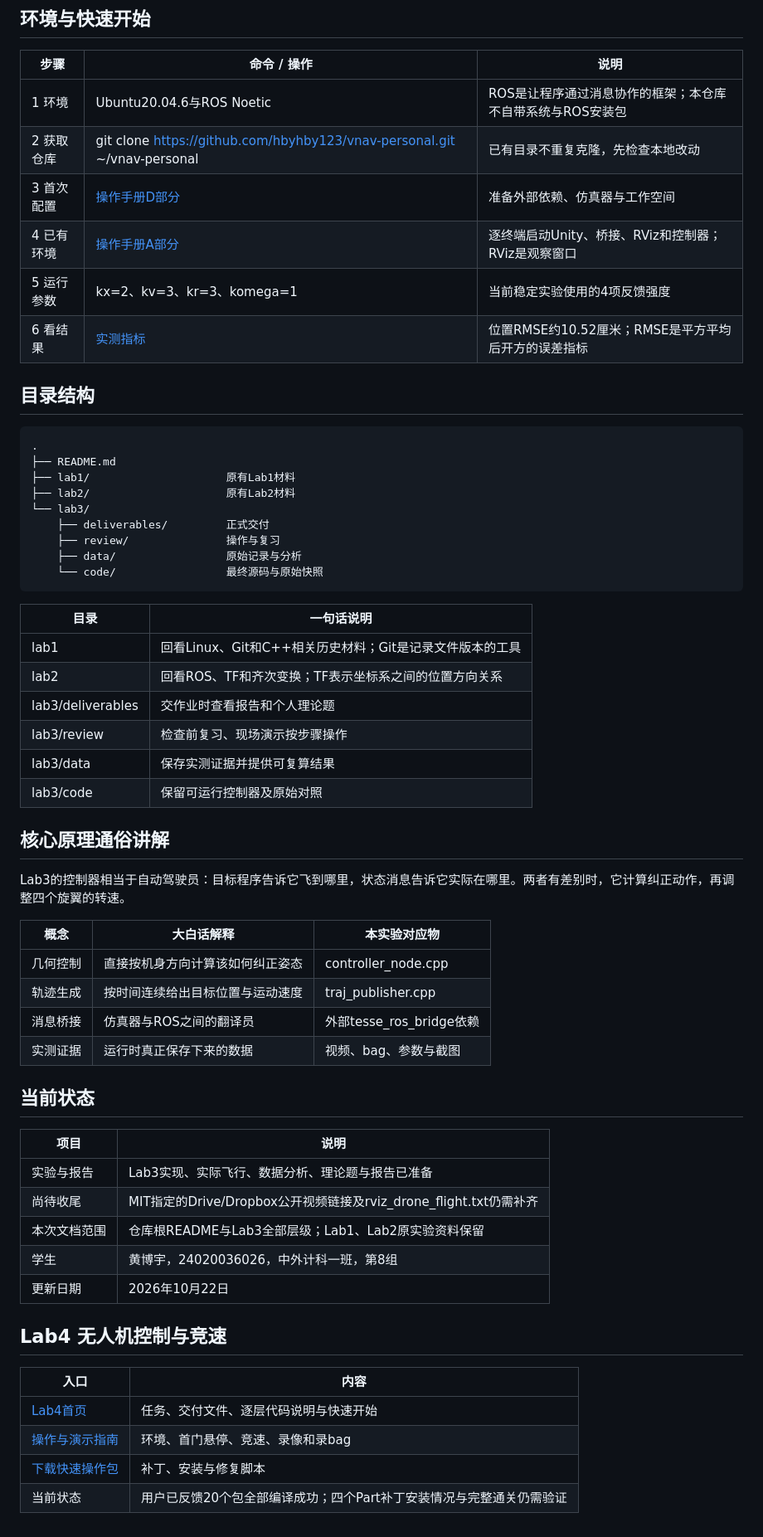
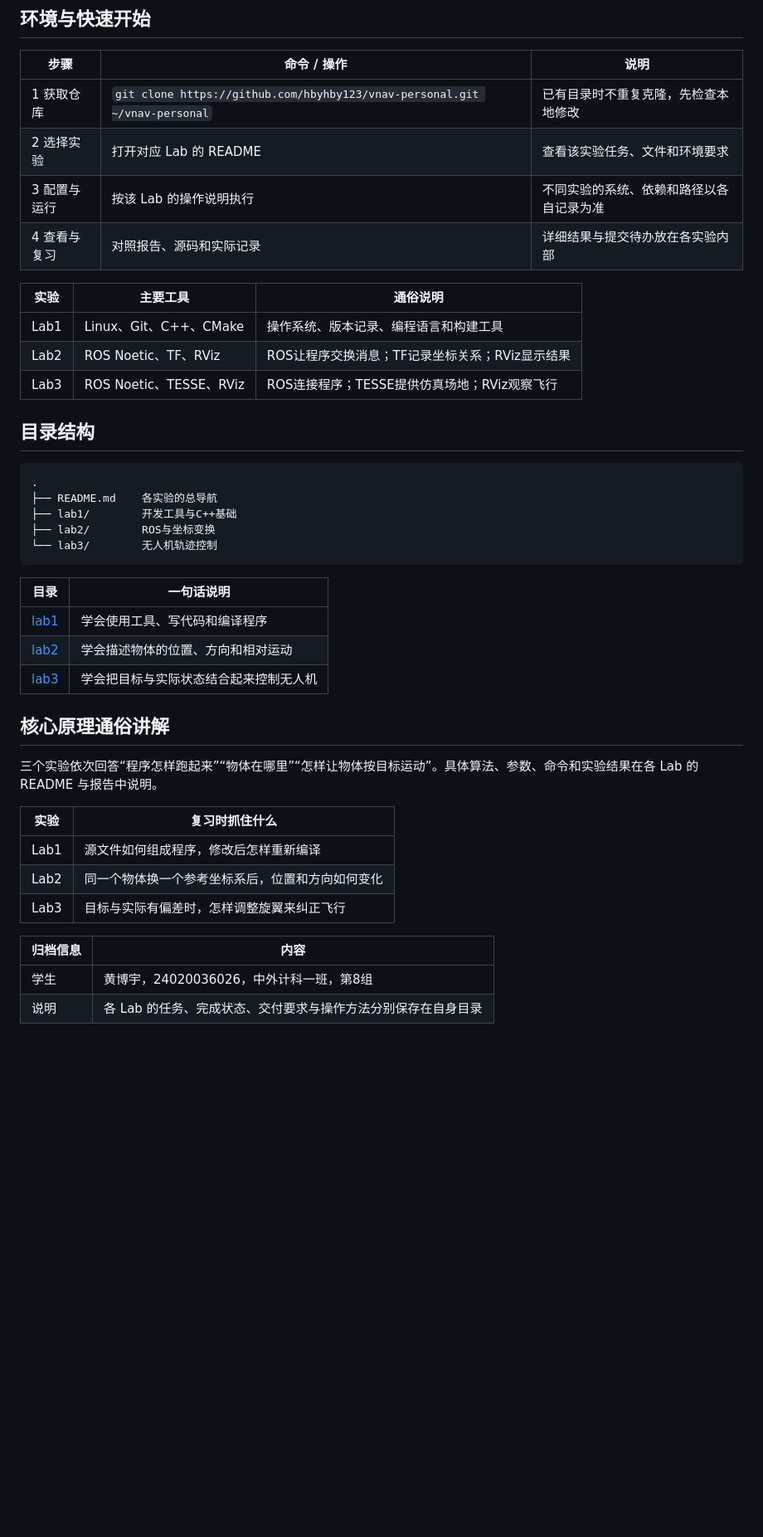
Before and after one commit to hbyhby123/vnav-personal, a Markdown page: README.md, the part around one of its changes. Shown at 83% size. GitHub-like rendering; blank space fills up the shorter version.

Commit message:
docs: balance repository overview across labs and keep lab details local

````diff
--- a/README.md
+++ b/README.md
@@ -47,62 +22,44 @@
 
 | **步骤** | **命令 / 操作** | **说明** |
 | --- | --- | --- |
-| 1 环境 | Ubuntu20.04.6与ROS Noetic | ROS是让程序通过消息协作的框架；本仓库不自带系统与ROS安装包 |
-| 2 获取仓库 | git clone https://github.com/hbyhby123/vnav-personal.git ~/vnav-personal | 已有目录不重复克隆，先检查本地改动 |
-| 3 首次配置 | [操作手册D部分](lab3/review/操作与演示.md) | 准备外部依赖、仿真器与工作空间 |
-| 4 已有环境 | [操作手册A部分](lab3/review/操作与演示.md) | 逐终端启动Unity、桥接、RViz和控制器；RViz是观察窗口 |
-| 5 运行参数 | kx=2、kv=3、kr=3、komega=1 | 当前稳定实验使用的4项反馈强度 |
-| 6 看结果 | [实测指标](lab3/data/analysis/metrics.json) | 位置RMSE约10.52厘米；RMSE是平方平均后开方的误差指标 |
+| 1 获取仓库 | `git clone https://github.com/hbyhby123/vnav-personal.git ~/vnav-personal` | 已有目录时不重复克隆，先检查本地修改 |
+| 2 选择实验 | 打开对应 Lab 的 README | 查看该实验任务、文件和环境要求 |
+| 3 配置与运行 | 按该 Lab 的操作说明执行 | 不同实验的系统、依赖和路径以各自记录为准 |
+| 4 查看与复习 | 对照报告、源码和实际记录 | 详细结果与提交待办放在各实验内部 |
+
+| **实验** | **主要工具** | **通俗说明** |
+| --- | --- | --- |
+| Lab1 | Linux、Git、C++、CMake | 操作系统、版本记录、编程语言和构建工具 |
+| Lab2 | ROS Noetic、TF、RViz | ROS让程序交换消息；TF记录坐标关系；RViz显示结果 |
+| Lab3 | ROS Noetic、TESSE、RViz | ROS连接程序；TESSE提供仿真场地；RViz观察飞行 |
 
 ## 目录结构
 
 ```text
 .
-├── README.md
-├── lab1/                     原有Lab1材料
-├── lab2/                     原有Lab2材料
-└── lab3/
-    ├── deliverables/         正式交付
-    ├── review/               操作与复习
-    ├── data/                 原始记录与分析
-    └── code/                 最终源码与原始快照
+├── README.md    各实验的总导航
+├── lab1/        开发工具与C++基础
+├── lab2/        ROS与坐标变换
+└── lab3/        无人机轨迹控制
 ```
 
 | **目录** | **一句话说明** |
 | --- | --- |
-| lab1 | 回看Linux、Git和C++相关历史材料；Git是记录文件版本的工具 |
-| lab2 | 回看ROS、TF和齐次变换；TF表示坐标系之间的位置方向关系 |
-| lab3/deliverables | 交作业时查看报告和个人理论题 |
-| lab3/review | 检查前复习、现场演示按步骤操作 |
-| lab3/data | 保存实测证据并提供可复算结果 |
-| lab3/code | 保留可运行控制器及原始对照 |
+| [lab1](lab1/README.md) | 学会使用工具、写代码和编译程序 |
+| [lab2](lab2/README.md) | 学会描述物体的位置、方向和相对运动 |
+| [lab3](lab3/README.md) | 学会把目标与实际状态结合起来控制无人机 |
 
 ## 核心原理通俗讲解
 
-Lab3的控制器相当于自动驾驶员：目标程序告诉它飞到哪里，状态消息告诉它实际在哪里。两者有差别时，它计算纠正动作，再调整四个旋翼的转速。
+三个实验依次回答“程序怎样跑起来”“物体在哪里”“怎样让物体按目标运动”。具体算法、参数、命令和实验结果在各 Lab 的 README 与报告中说明。
 
-| **概念** | **大白话解释** | **本实验对应物** |
-| --- | --- | --- |
-| 几何控制 | 直接按机身方向计算该如何纠正姿态 | controller_node.cpp |
-| 轨迹生成 | 按时间连续给出目标位置与运动速度 | traj_publisher.cpp |
-| 消息桥接 | 仿真器与ROS之间的翻译员 | 外部tesse_ros_bridge依赖 |
-| 实测证据 | 运行时真正保存下来的数据 | 视频、bag、参数与截图 |
+| **实验** | **复习时抓住什么** |
+| --- | --- |
+| Lab1 | 源文件如何组成程序，修改后怎样重新编译 |
+| Lab2 | 同一个物体换一个参考坐标系后，位置和方向如何变化 |
+| Lab3 | 目标与实际有偏差时，怎样调整旋翼来纠正飞行 |
 
-## 当前状态
-
-| **项目** | **说明** |
+| **归档信息** | **内容** |
 | --- | --- |
-| 实验与报告 | Lab3实现、实际飞行、数据分析、理论题与报告已准备 |
-| 尚待收尾 | MIT指定的Drive/Dropbox公开视频链接及rviz_drone_flight.txt仍需补齐 |
-| 本次文档范围 | 仓库根README与Lab3全部层级；Lab1、Lab2原实验资料保留 |
 | 学生 | 黄博宇，24020036026，中外计科一班，第8组 |
-| 更新日期 | 2026年10月22日 |
-
-## Lab4 无人机控制与竞速
-
-| **入口** | **内容** |
-| --- | --- |
-| [Lab4首页](lab4/README.md) | 任务、交付文件、逐层代码说明与快速开始 |
-| [操作与演示指南](lab4/LAB4_操作与交付清单.md) | 环境、首门悬停、竞速、录像和录bag |
-| [下载快速操作包](lab4/lab4_quickstart.zip) | 补丁、安装与修复脚本 |
-| 当前状态 | 用户已反馈20个包全部编译成功；四个Part补丁安装情况与完整通关仍需验证 |
+| 说明 | 各 Lab 的任务、完成状态、交付要求与操作方法分别保存在自身目录 |
````
Also changed, not shown: other parts of README.md (+9 -34 lines).
